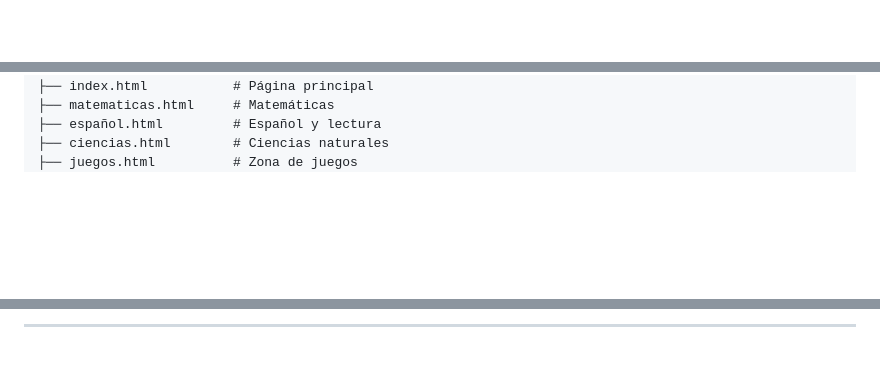
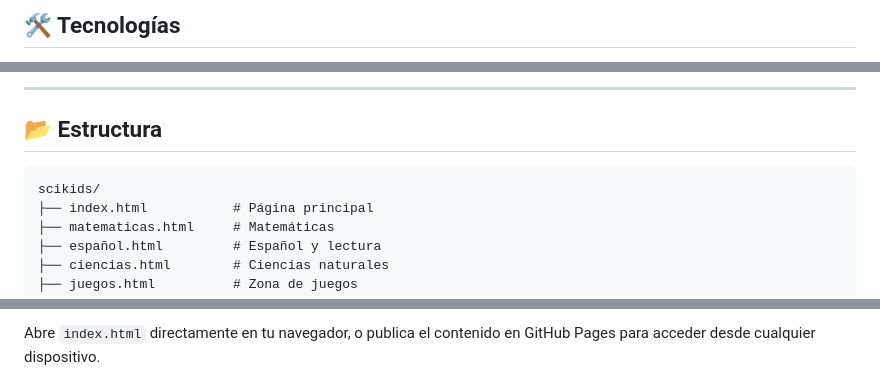
Before and after one commit to SamuelDaza21/SciKids, a Markdown page: README.md, 3 parts joined by grey strips. Rendered like a GitHub page; blank space fills up the shorter version.

Commit message:
README: eliminar CSS no soportado por GitHub y redisenar con markup nativo + badges oro

````diff
--- a/README.md
+++ b/README.md
@@ -78,3 +40,3 @@
 
-<br/>
+## 🛠️ Tecnologías
 
@@ -84,3 +62,9 @@
+---
+
+## 📂 Estructura
+
+```
+scikids/
 ├── index.html           # Página principal
 ├── matematicas.html     # Matemáticas
 ├── español.html         # Español y lectura
@@ -104,3 +83,3 @@
 
-<hr/>
+Abre `index.html` directamente en tu navegador, o publica el contenido en GitHub Pages para acceder desde cualquier dispositivo.
 
````
Also changed, not shown: other parts of README.md (+46 -73 lines).
